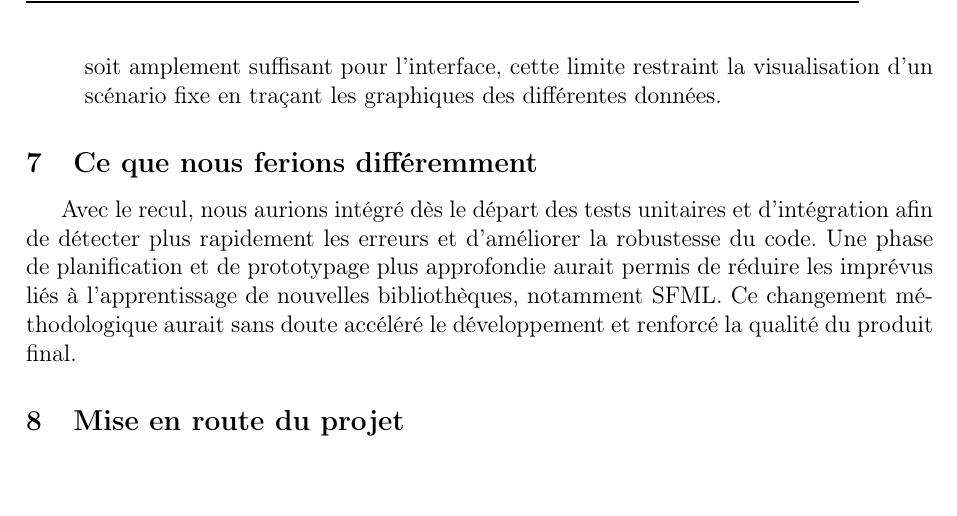
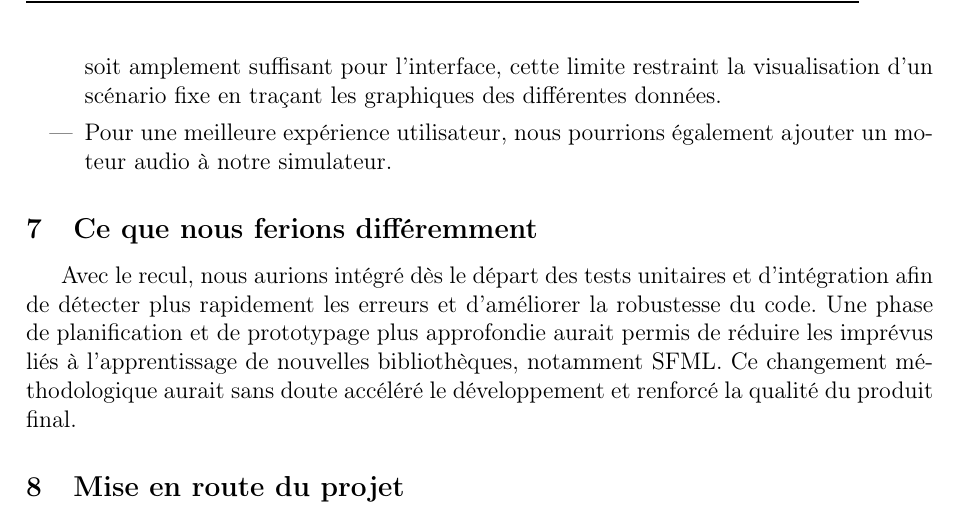
Before and after one commit to QuentinRdl/Driving-Sim, a LaTeX document (LaTeX/driving_sim_report.tex, which reads LaTeX/subpart/40_bilan_technique.tex): part of page 31 of 37, cut so that both start at the same text, the shorter picture padded with empty space. Compiled offline with pdfLaTeX.

Commit message:
[ADD] - Perspectives d'amélioration

```diff
--- a/LaTeX/subpart/40_bilan_technique.tex
+++ b/LaTeX/subpart/40_bilan_technique.tex
@@ -55,6 +55,7 @@ Pour une future amélioration du projet, nous avons identifié plusieurs axes d'
     Plus précisément, on pourrait par exemple introduire un centre de gravité dynamique, ce qui permettrait de modéliser le transfert de forces du véhicule lors d'un freinage, d'une accélération ou de la prise d'un virage.
     \item La physique du modèle, pensée, initialement, uniquement pour l'interface graphique ne permet pas de générer une trajectoire sur un \texttt{dt} dépassant 9999.
     Bien que ce soit amplement suffisant pour l'interface, cette limite restraint la visualisation d'un scénario fixe en traçant les graphiques des différentes données.
+    \item Pour une meilleure expérience utilisateur, nous pourrions également ajouter un moteur audio à notre simulateur.
 
 \end{itemize}
 
```
